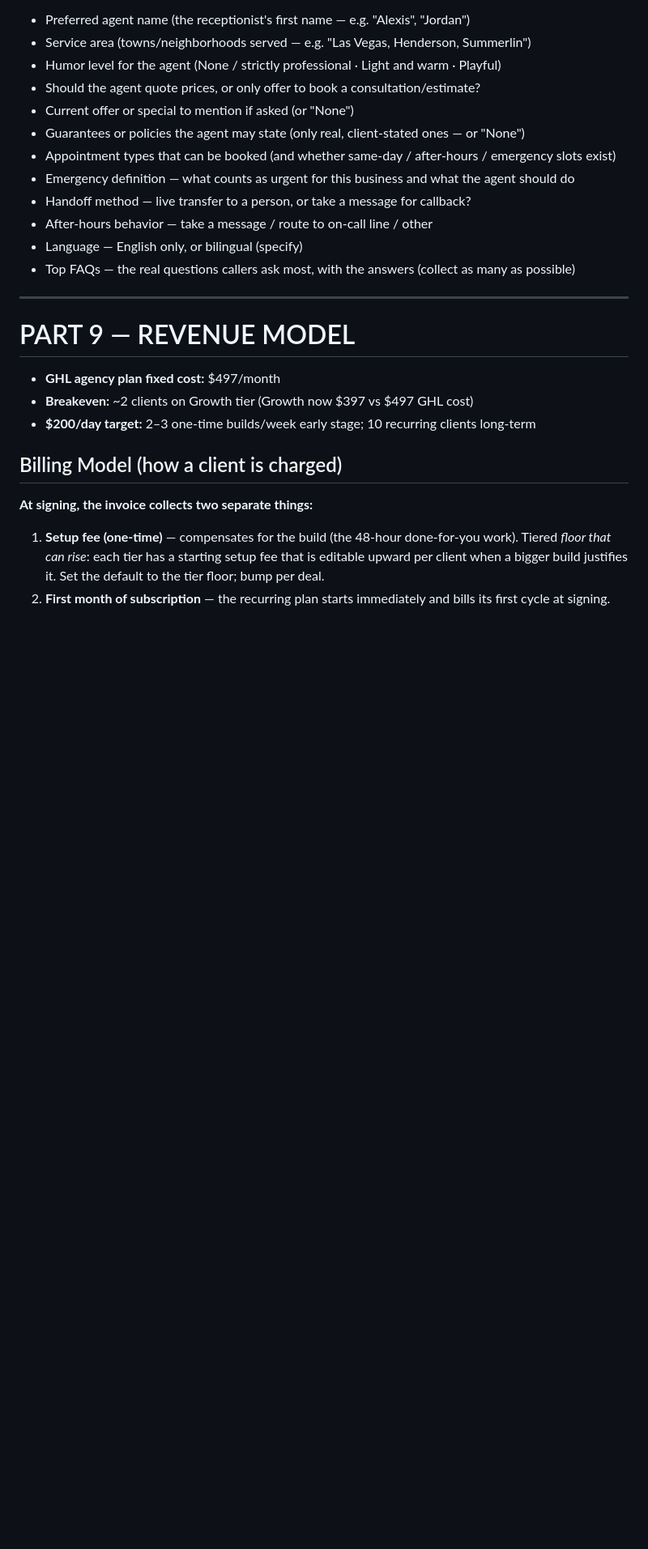
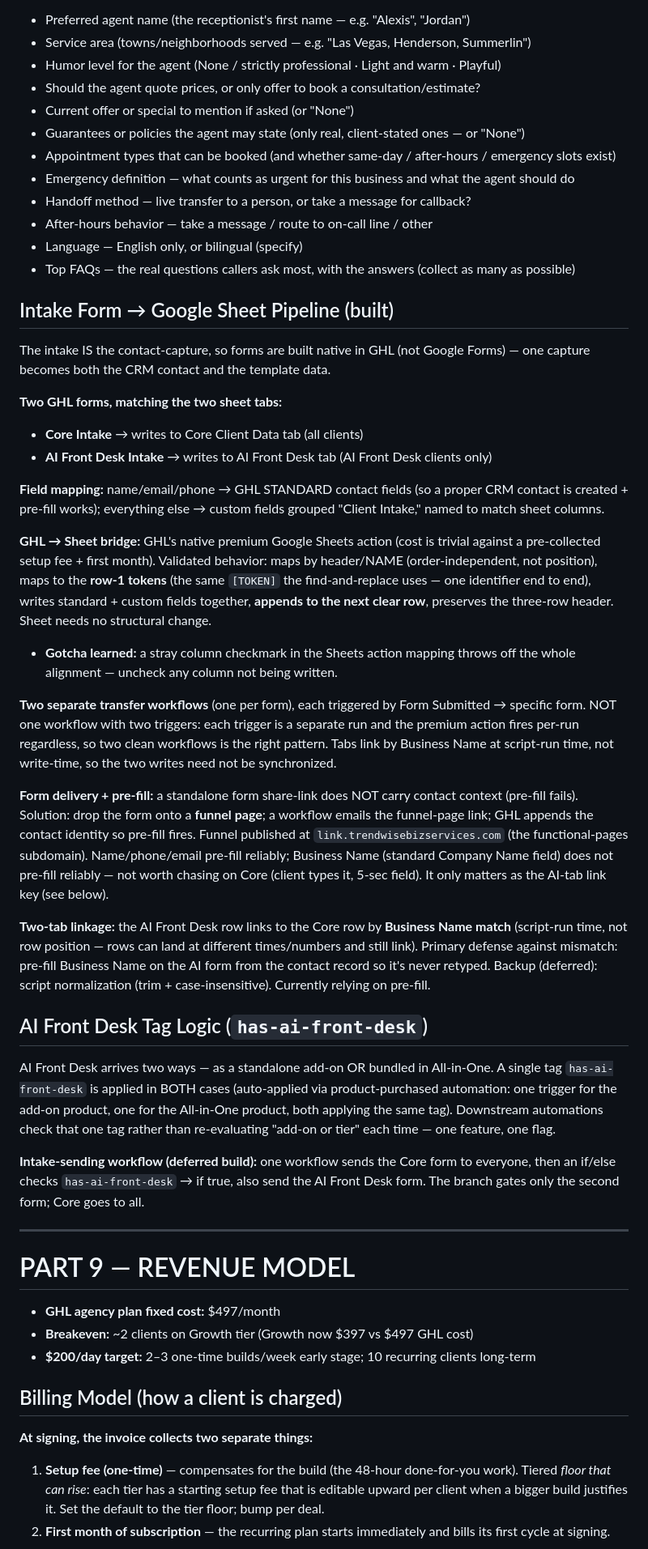
Before and after one commit to mckay-del/trendwise-tools, a Markdown page: docs/trendwise_context.md, the part around one of its changes. Shown at 81% size. Drawn GitHub-style; blank space fills up the shorter version.

```diff
--- a/docs/trendwise_context.md
+++ b/docs/trendwise_context.md
@@ -716,6 +711,31 @@ These fields populate the AI Front Desk voice agent system prompt and knowledge
 - Language — English only, or bilingual (specify)
 - Top FAQs — the real questions callers ask most, with the answers (collect as many as possible)
 
+## Intake Form → Google Sheet Pipeline (built)
+
+The intake IS the contact-capture, so forms are built native in GHL (not Google Forms) — one capture becomes both the CRM contact and the template data.
+
+**Two GHL forms, matching the two sheet tabs:**
+- **Core Intake** → writes to Core Client Data tab (all clients)
+- **AI Front Desk Intake** → writes to AI Front Desk tab (AI Front Desk clients only)
+
+**Field mapping:** name/email/phone → GHL STANDARD contact fields (so a proper CRM contact is created + pre-fill works); everything else → custom fields grouped "Client Intake," named to match sheet columns.
+
+**GHL → Sheet bridge:** GHL's native premium Google Sheets action (cost is trivial against a pre-collected setup fee + first month). Validated behavior: maps by header/NAME (order-independent, not position), maps to the **row-1 tokens** (the same `[TOKEN]` the find-and-replace uses — one identifier end to end), writes standard + custom fields together, **appends to the next clear row**, preserves the three-row header. Sheet needs no structural change.
+- **Gotcha learned:** a stray column checkmark in the Sheets action mapping throws off the whole alignment — uncheck any column not being written.
+
+**Two separate transfer workflows** (one per form), each triggered by Form Submitted → specific form. NOT one workflow with two triggers: each trigger is a separate run and the premium action fires per-run regardless, so two clean workflows is the right pattern. Tabs link by Business Name at script-run time, not write-time, so the two writes need not be synchronized.
+
+**Form delivery + pre-fill:** a standalone form share-link does NOT carry contact context (pre-fill fails). Solution: drop the form onto a **funnel page**; a workflow emails the funnel-page link; GHL appends the contact identity so pre-fill fires. Funnel published at `link.trendwisebizservices.com` (the functional-pages subdomain). Name/phone/email pre-fill reliably; Business Name (standard Company Name field) does not pre-fill reliably — not worth chasing on Core (client types it, 5-sec field). It only matters as the AI-tab link key (see below).
+
+**Two-tab linkage:** the AI Front Desk row links to the Core row by **Business Name match** (script-run time, not row position — rows can land at different times/numbers and still link). Primary defense against mismatch: pre-fill Business Name on the AI form from the contact record so it's never retyped. Backup (deferred): script normalization (trim + case-insensitive). Currently relying on pre-fill.
+
+## AI Front Desk Tag Logic (`has-ai-front-desk`)
+
+AI Front Desk arrives two ways — as a standalone add-on OR bundled in All-in-One. A single tag `has-ai-front-desk` is applied in BOTH cases (auto-applied via product-purchased automation: one trigger for the add-on product, one for the All-in-One product, both applying the same tag). Downstream automations check that one tag rather than re-evaluating "add-on or tier" each time — one feature, one flag.
+
+**Intake-sending workflow (deferred build):** one workflow sends the Core form to everyone, then an if/else checks `has-ai-front-desk` → if true, also send the AI Front Desk form. The branch gates only the second form; Core goes to all.
+
 ---
 
 # PART 9 — REVENUE MODEL
```
Also changed, not shown: other parts of docs/trendwise_context.md (+17 -10 lines).
